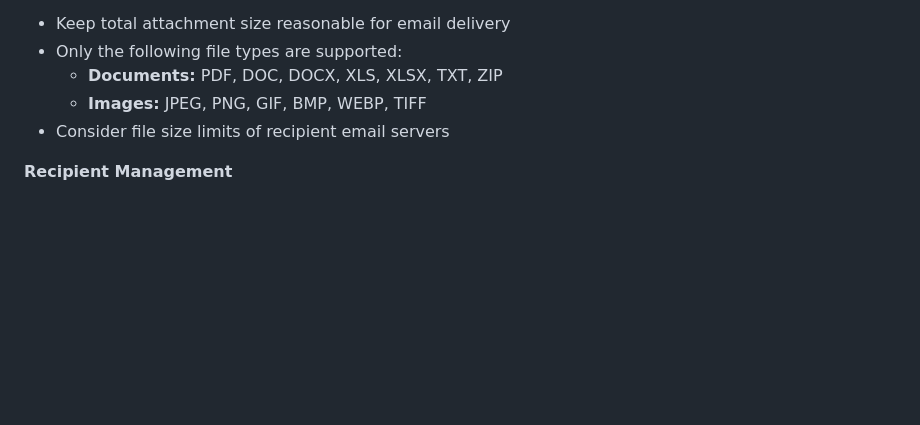
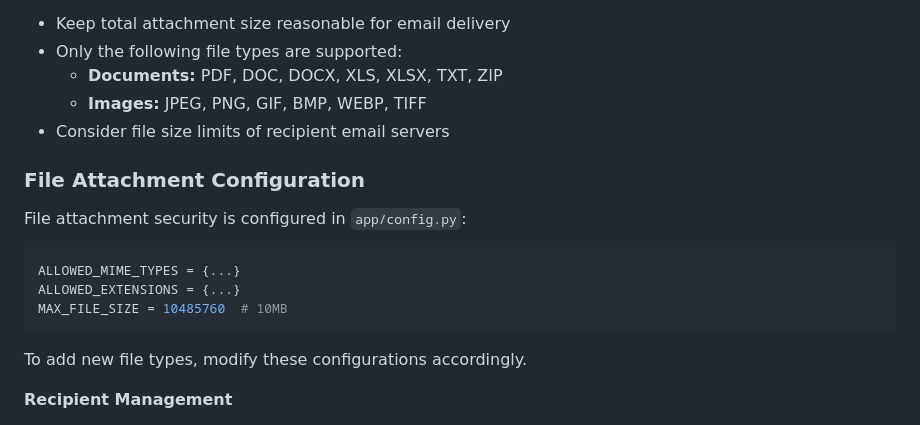
Before and after one commit to marksxiety/email-queue-service, a Markdown page: USAGE.md, the part around the change. GitHub-like rendering; blank space fills up the shorter version.

Commit message:
docs: add file attachment configuration section

````diff
--- a/USAGE.md
+++ b/USAGE.md
@@ -328,6 +328,17 @@ The API intelligently merges recipients between your request and the `email_type
   - **Images:** JPEG, PNG, GIF, BMP, WEBP, TIFF
 - Consider file size limits of recipient email servers
 
+### File Attachment Configuration
+
+File attachment security is configured in `app/config.py`:
+```python
+ALLOWED_MIME_TYPES = {...}
+ALLOWED_EXTENSIONS = {...}
+MAX_FILE_SIZE = 10485760  # 10MB
+```
+
+To add new file types, modify these configurations accordingly.
+
 **Recipient Management**
 - Validate email addresses before submission
 - Use BCC for bulk sends to protect recipient privacy
````
